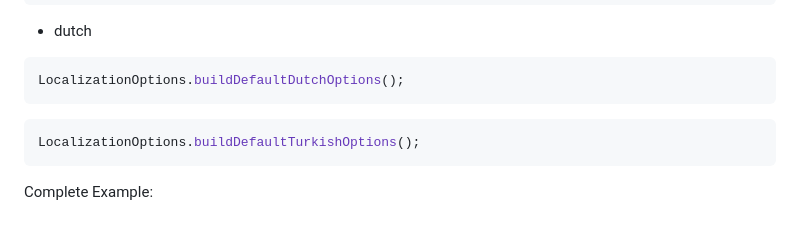
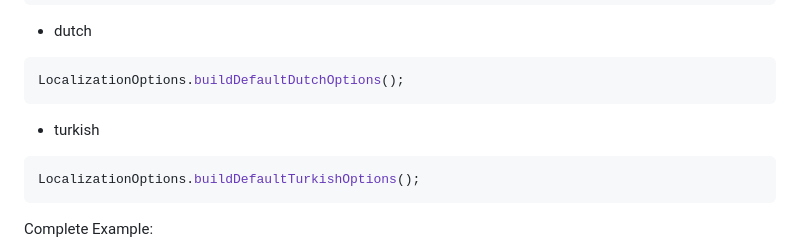
Before and after one commit to jhomlala/catcher, a Markdown page: README.md, the part around the change. Rendered like a GitHub page; blank space fills up the shorter version.

Commit message:
Changelog: - Add Turkish text to README.md

````diff
--- a/README.md
+++ b/README.md
@@ -391,6 +391,7 @@ LocalizationOptions.buildDefaultKoreanOptions();
 ```dart
 LocalizationOptions.buildDefaultDutchOptions();
 ```
+* turkish
 ```dart
 LocalizationOptions.buildDefaultTurkishOptions();
 ```
````
